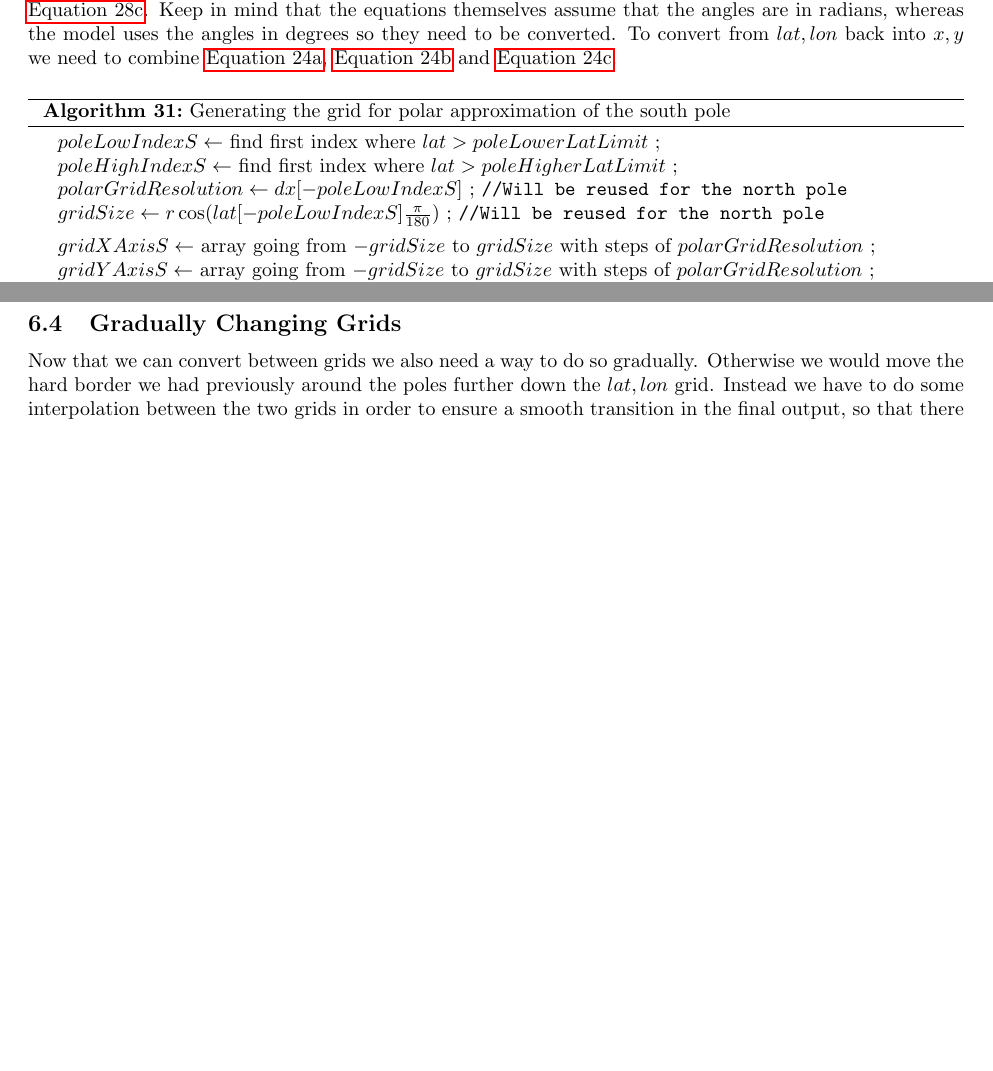
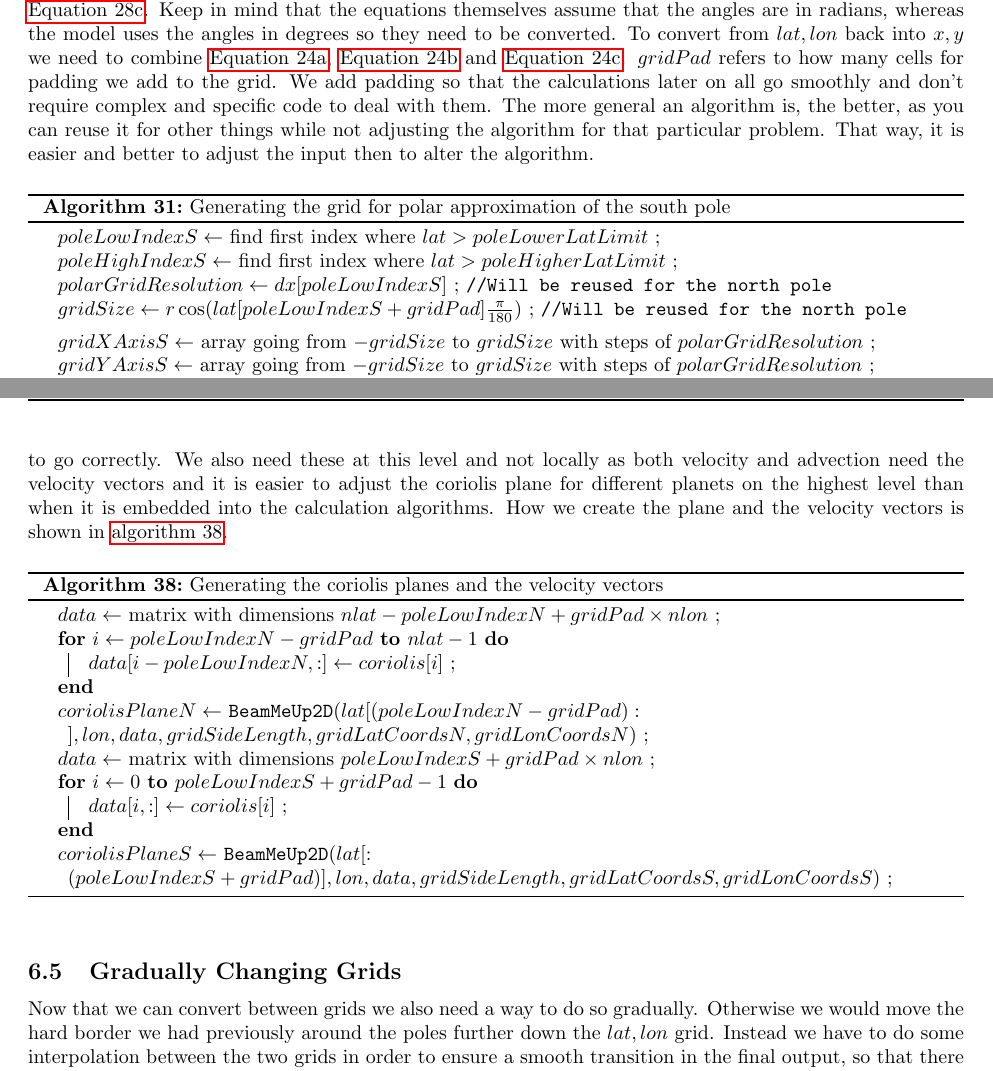
Before and after one commit to Planet-Factory/legacy-claude, a LaTeX document (tex-docs/CLAuDE.tex, which reads tex-docs/topics/planar.tex): two parts of pages 34 and 36 of 55 before the commit and two parts of pages 34 and 37 of 56 after it, joined at a grey line, cut so that both start at the same text, the shorter picture padded with empty space. Compiled offline with pdfLaTeX.

Commit message:
Added the coriolis plane and velocity vectors generation

```diff
--- a/tex-docs/topics/planar.tex
+++ b/tex-docs/topics/planar.tex
@@ -82,7 +82,9 @@ that comes down to is use your favourite language and import the libraries that
 the grid function in the exact same way as the numpy packages does, please refer to the following two references \cite{meshgridDoc} \cite{meshgridGFG}. Anyway, the code for the grid can be found
 in \autoref{alg:polar grid south}. To convert $x, y$ coordinates into $lat, lon$ coordinates, we make use of \autoref{eq:polar theta3} and \autoref{eq:polar lambda3}. Keep in mind that the
 equations themselves assume that the angles are in radians, whereas the model uses the angles in degrees so they need to be converted. To convert from $lat, lon$ back into $x, y$ we need to
-combine \autoref{eq:polar distance}, \autoref{eq:polar x} and \autoref{eq:polar y}.
+combine \autoref{eq:polar distance}, \autoref{eq:polar x} and \autoref{eq:polar y}. $gridPad$ refers to how many cells for padding we add to the grid. We add padding so that the calculations
+later on all go smoothly and don't require complex and specific code to deal with them. The more general an algorithm is, the better, as you can reuse it for other things while not adjusting
+the algorithm for that particular problem. That way, it is easier and better to adjust the input then to alter the algorithm.
 
 \begin{algorithm}[htb]
     \caption{Generating the grid for polar approximation of the south pole}
@@ -90,8 +92,8 @@ combine \autoref{eq:polar distance}, \autoref{eq:polar x} and \autoref{eq:polar
     \SetKwComment{Comment}{//}{}
     $poleLowIndexS \leftarrow $ find first index where $lat > poleLowerLatLimit$ \;
     $poleHighIndexS \leftarrow $ find first index where $lat > poleHigherLatLimit$ \;
-    $polarGridResolution \leftarrow dx[-poleLowIndexS] $ \Comment*[l]{Will be reused for the north pole}
-    $gridSize \leftarrow r \cos(lat[-poleLowIndexS] \frac{\pi}{180})$ \Comment*[l]{Will be reused for the north pole}
+    $polarGridResolution \leftarrow dx[poleLowIndexS] $ \Comment*[l]{Will be reused for the north pole}
+    $gridSize \leftarrow r \cos(lat[poleLowIndexS + gridPad] \frac{\pi}{180})$ \Comment*[l]{Will be reused for the north pole}
     \BlankLine
 
     $gridXAxisS \leftarrow $ array going from $-gridSize$ to $gridSize$ with steps of $polarGridResolution$ \;
@@ -252,6 +254,27 @@ we do not need a 2 dimensional algorithm. How we convert from the polar grid can
         interpolation at the specified coordinates and force them to align to the polar grid}
     }
     \Return{$resample$}
+\end{algorithm}
+
+\subsection{Creating the Other Required Vectors and Matrices (Planes)}
+So now that we have the grids, we need some more vectors and matrices. We need the coriolis plane (the coriolis force on the polar plane) and the velocity vectors. We need these in order for the
+velocity calculations to go correctly. We also need these at this level and not locally as both velocity and advection need the velocity vectors and it is easier to adjust the coriolis plane for
+different planets on the highest level than when it is embedded into the calculation algorithms. How we create the plane and the velocity vectors is shown in \autoref{alg:polar grid coriolis}.
+
+\begin{algorithm}[htb]
+    \caption{Generating the coriolis planes and the velocity vectors}
+    \label{alg:polar grid coriolis}
+    $data \leftarrow $ matrix with dimensions $nlat - poleLowIndexN + gridPad \times nlon$ \;
+    \For{$i \leftarrow poleLowIndexN - gridPad$ \KwTo $nlat - 1$}{
+        $data[i - poleLowIndexN, :] \leftarrow coriolis[i]$ \;
+    }
+    $coriolisPlaneN \leftarrow $ \texttt{BeamMeUp2D}$(lat[(poleLowIndexN - gridPad):], lon, data, gridSideLength, gridLatCoordsN, gridLonCoordsN)$ \;
+
+    $data \leftarrow $ matrix with dimensions $poleLowIndexS + gridPad \times nlon$ \;
+    \For{$i \leftarrow 0$ \KwTo $poleLowIndexS + gridPad - 1$}{
+        $data[i, :] \leftarrow coriolis[i]$ \;
+    }
+    $coriolisPlaneS \leftarrow $ \texttt{BeamMeUp2D}$(lat[:(poleLowIndexS + gridPad)], lon, data, gridSideLength, gridLatCoordsS, gridLonCoordsS)$ \;
 \end{algorithm}
 
 \subsection{Gradually Changing Grids}
```
Also changed, not shown: tex-docs/topics/planar.tex (4 more changed lines).
